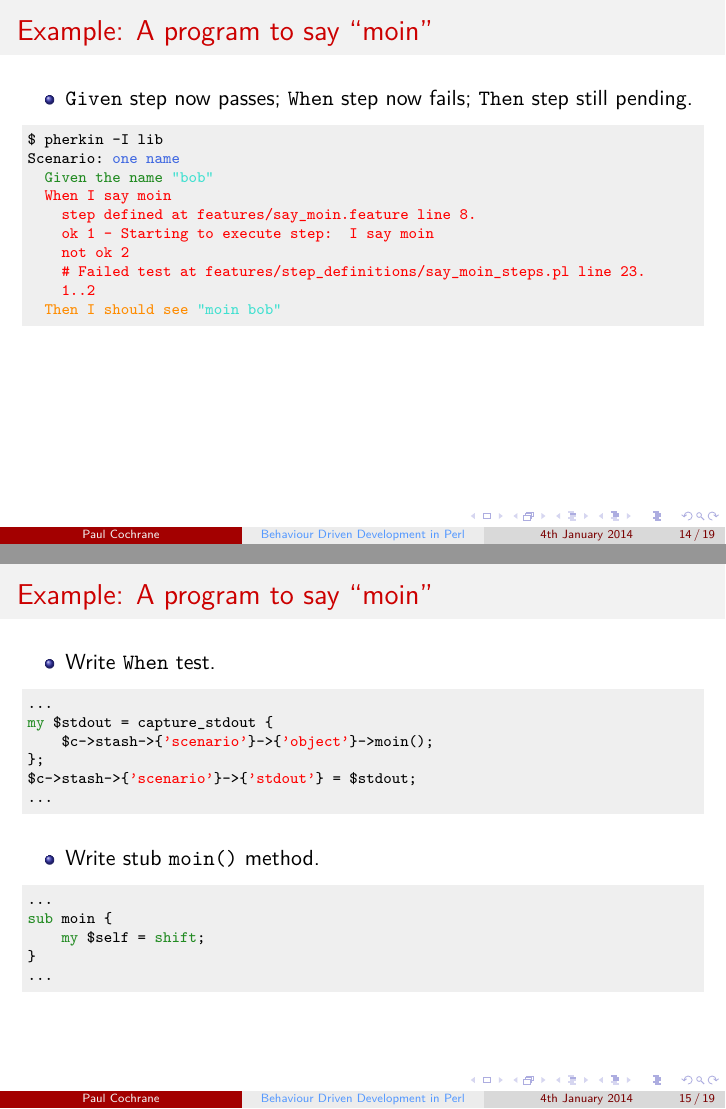
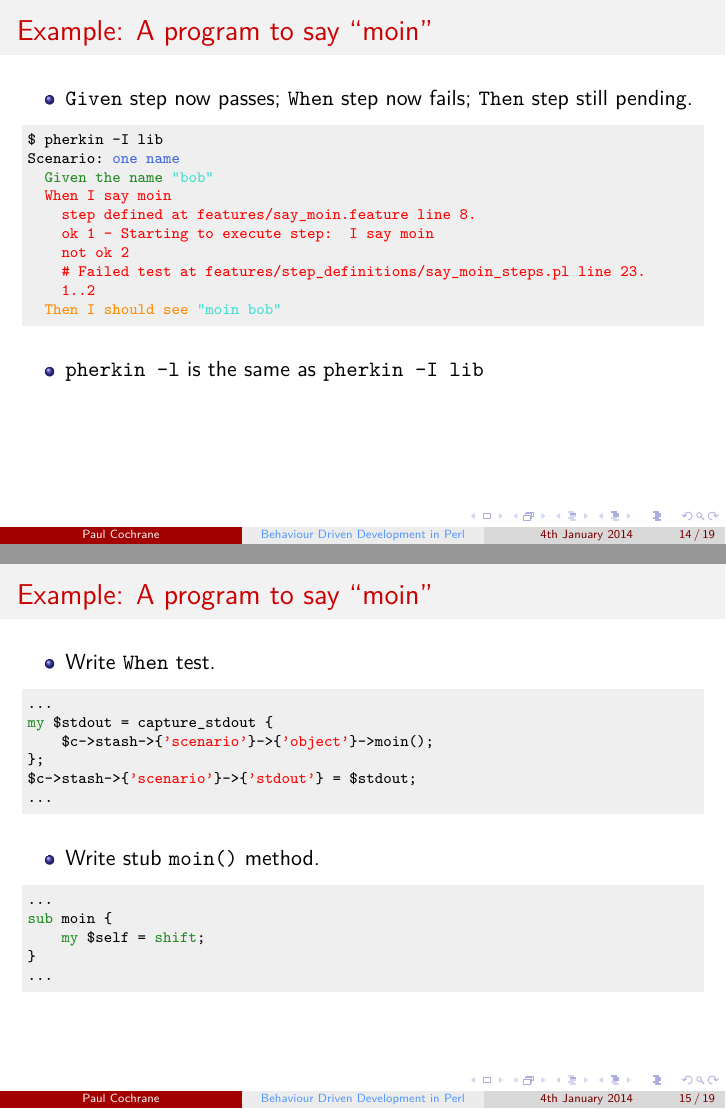
Before and after one commit to paultcochrane/bdd_perl_talk, LaTeX slides (bdd_perl.tex): pages 14 and 15 of 19, joined at a grey line. Compiled offline with pdfLaTeX.

Commit message:
pherkin -l == pherkn -I lib

```diff
--- a/bdd_perl.tex
+++ b/bdd_perl.tex
@@ -332,6 +332,9 @@ Scenario: '\scenario{one name}'
 \end{lstlisting}
 %stopzone
 
+\begin{itemize}
+    \item \ttt{pherkin -l} is the same as \ttt{pherkin -I lib}
+\end{itemize}
 \end{frame}
 
 %%%%%%%%%%%%%%%%%%%%%%%%%%%%%%%%%%%%%%%%%%%%%%%%%%%%%%%%%%%%%%%%%%%%%%%%%%%%
```
